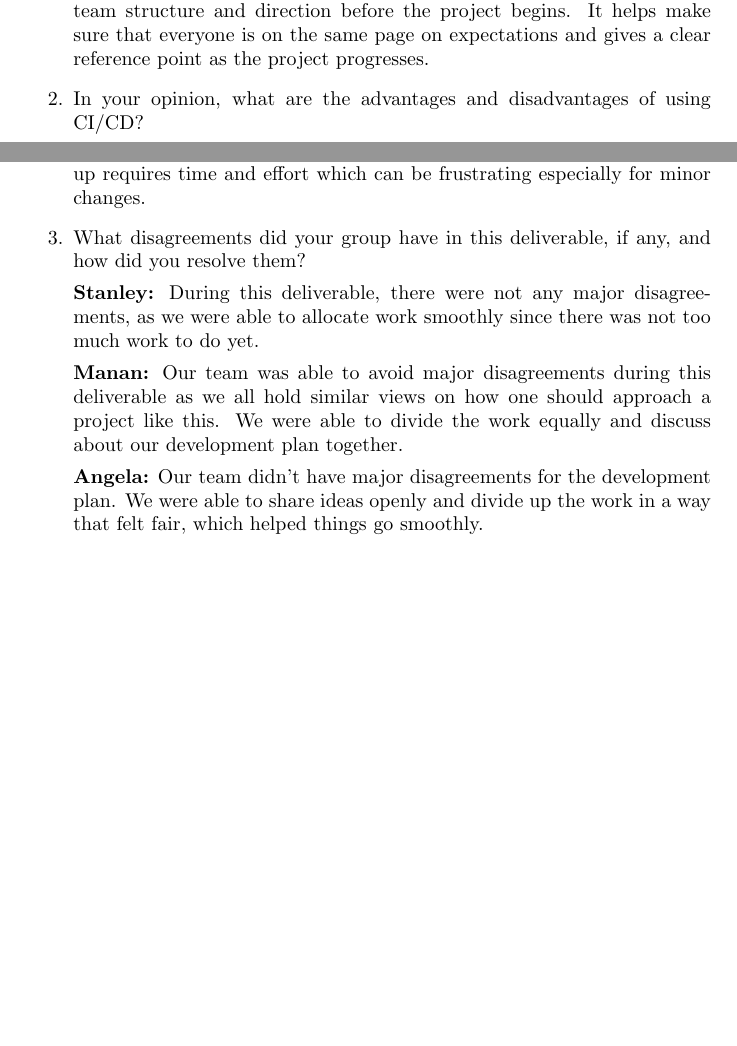
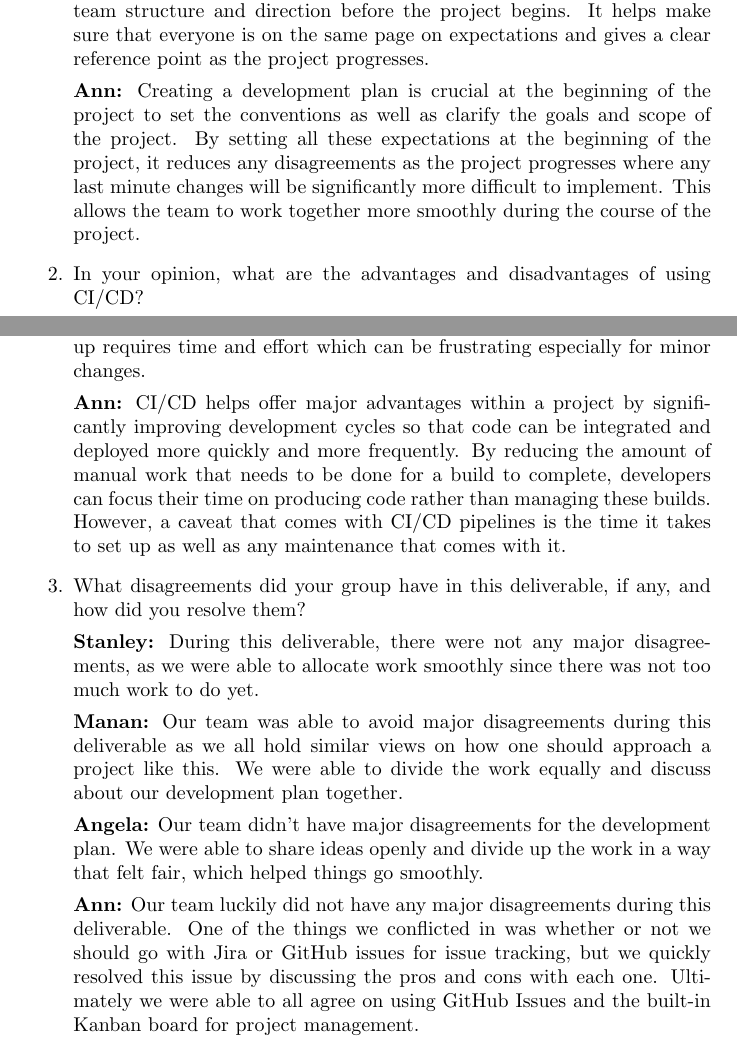
Before and after one commit to mansha71/CapstoneProject, a LaTeX document (docs/DevelopmentPlan/DevelopmentPlan.tex): two parts of pages 7 and 8 of 10, joined at a grey line, cut so that both start at the same text, the shorter picture padded with empty space. Compiled offline with pdfLaTeX.

Commit message:
Add reflection to DevelopmentPlan.tex

```diff
--- a/docs/DevelopmentPlan/DevelopmentPlan.tex
+++ b/docs/DevelopmentPlan/DevelopmentPlan.tex
@@ -188,6 +188,8 @@ We will follow consistent coding practices to keep the project maintainable and
 
 \textbf{Angela:} Creating a development plan is important because it gives the team structure and direction before the project begins. It helps make sure that everyone is on the same page on expectations and gives a clear reference point as the project progresses.
 
+\textbf{Ann:} Creating a development plan is crucial at the beginning of the project to set the conventions as well as clarify the goals and scope of the project. By setting all these expectations at the beginning of the project, it reduces any disagreements as the project progresses where any last minute changes will be significantly more difficult to implement. This allows the team to work together more smoothly during the course of the project.
+
     \item In your opinion, what are the advantages and disadvantages of using
     CI/CD?
 
@@ -197,6 +199,8 @@ We will follow consistent coding practices to keep the project maintainable and
 
 \textbf{Angela:} CI/CD is an advantage because it helps maintain the same code quality and lessens the chances of errors slipping through. It also helps with catching bugs in the beginning. The disadvantage is that setting it up requires time and effort which can be frustrating especially for minor changes.
 
+\textbf{Ann:} CI/CD helps offer major advantages within a project by significantly improving development cycles so that code can be integrated and deployed more quickly and more frequently. By reducing the amount of manual work that needs to be done for a build to complete, developers can focus their time on producing code rather than managing these builds. However, a caveat that comes with CI/CD pipelines is the time it takes to set up as well as any maintenance that comes with it.
+
     \item What disagreements did your group have in this deliverable, if any,
     and how did you resolve them?
 
@@ -205,6 +209,8 @@ We will follow consistent coding practices to keep the project maintainable and
 \textbf{Manan:} Our team was able to avoid major disagreements during this deliverable as we all hold similar views on how one should approach a project like this. We were able to divide the work equally and discuss about our development plan together.
 
 \textbf{Angela:} Our team didn’t have major disagreements for the development plan. We were able to share ideas openly and divide up the work in a way that felt fair, which helped things go smoothly.
+
+\textbf{Ann:} Our team luckily did not have any major disagreements during this deliverable. One of the things we conflicted in was whether or not we should go with Jira or GitHub issues for issue tracking, but we quickly resolved this issue by discussing the pros and cons with each one. Ultimately we were able to all agree on using GitHub Issues and the built-in Kanban board for project management.
 
 \end{enumerate}
 
```
